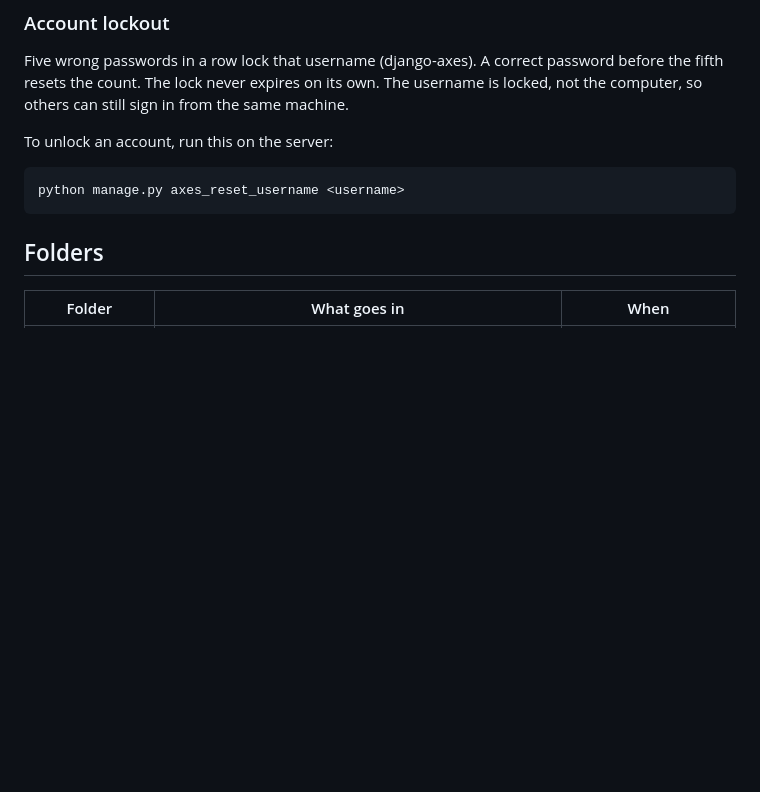
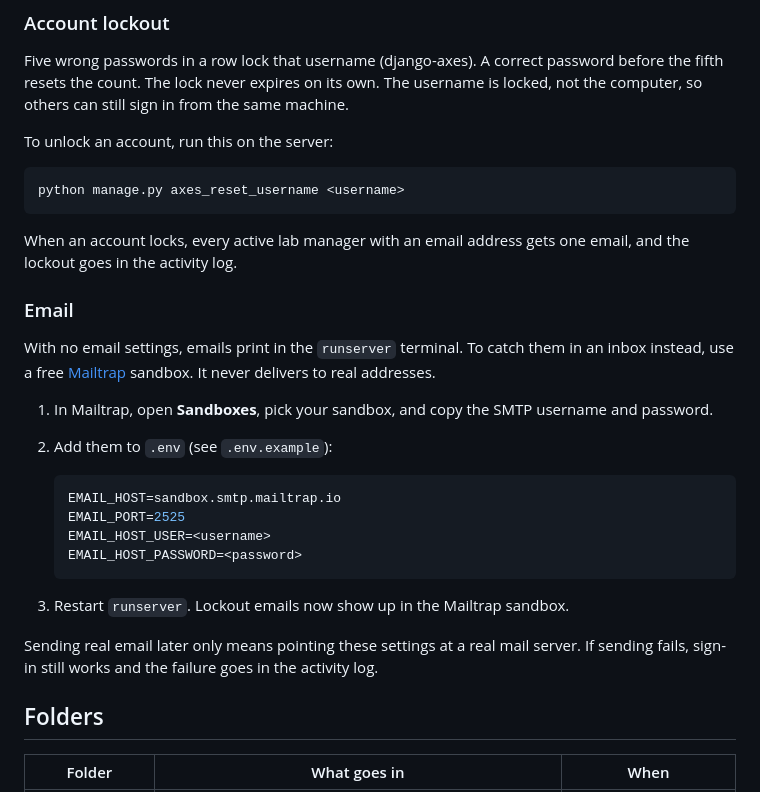
Before and after one commit to PeytonNagle/clinical-lab-mgmt-team1, a Markdown page: README.md, the part around the change. GitHub-like rendering; blank space fills up the shorter version.

Commit message:
SXFT-15 L2: Document lockout email setup

````diff
--- a/README.md
+++ b/README.md
@@ -46,6 +46,26 @@ To unlock an account, run this on the server:
 ```sh
 python manage.py axes_reset_username <username>
 ```
+
+When an account locks, every active lab manager with an email address gets one email, and the lockout goes in the activity log.
+
+### Email
+
+With no email settings, emails print in the `runserver` terminal. To catch them in an inbox instead, use a free [Mailtrap](https://mailtrap.io) sandbox. It never delivers to real addresses.
+
+1. In Mailtrap, open **Sandboxes**, pick your sandbox, and copy the SMTP username and password.
+2. Add them to `.env` (see `.env.example`):
+
+   ```sh
+   EMAIL_HOST=sandbox.smtp.mailtrap.io
+   EMAIL_PORT=2525
+   EMAIL_HOST_USER=<username>
+   EMAIL_HOST_PASSWORD=<password>
+   ```
+
+3. Restart `runserver`. Lockout emails now show up in the Mailtrap sandbox.
+
+Sending real email later only means pointing these settings at a real mail server. If sending fails, sign-in still works and the failure goes in the activity log.
 
 ## Folders
 
````
